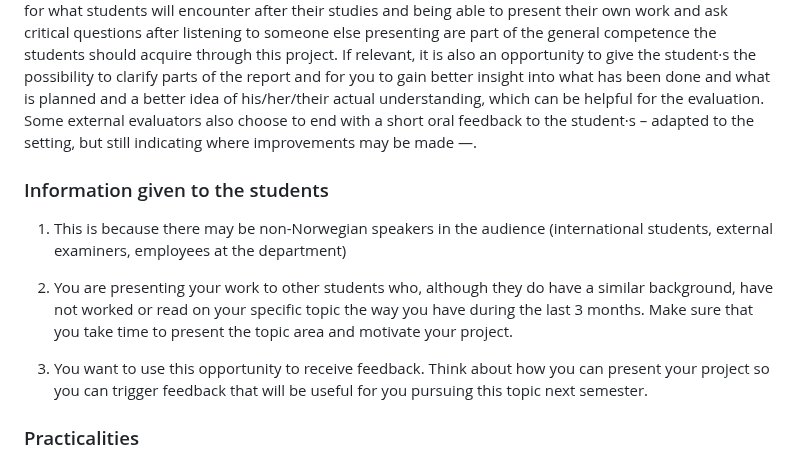
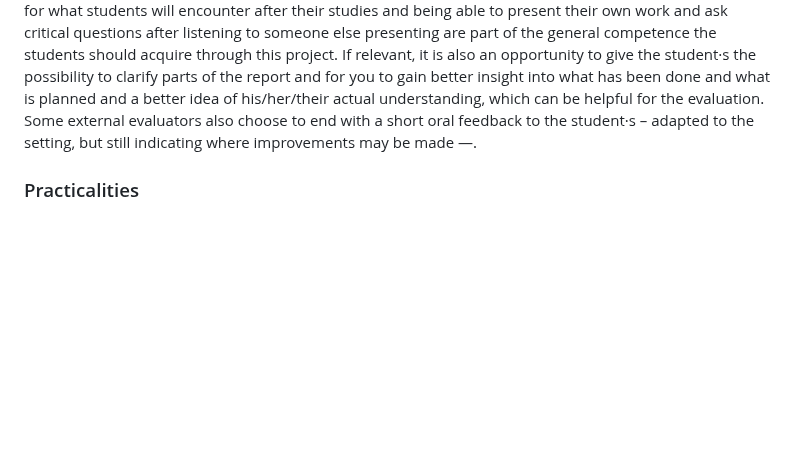
Before and after one commit to falkr/iik-edu, a Markdown page: pages/external-TTM4502.md, the part around the change. GitHub-like rendering; blank space fills up the shorter version.

Commit message:
remove old text

```diff
--- a/pages/external-TTM4502.md
+++ b/pages/external-TTM4502.md
@@ -82,15 +82,6 @@ unfortunately not always the case.
 It is of course up to you. As session chair you should invite for questions from other attendees. It may be hardest to get them from the students, but once a student asks a question, it may inspire others. It is as an advantage that you as external evaluator ask challenging questions. It should also be a preparatory training for what students will encounter after their studies and being able to present their own work and ask critical questions after listening to someone else presenting are part of the general competence the students should acquire through this project. If relevant, it is also an opportunity to give the student·s the possibility to clarify parts of the report and for you to gain better insight into what has been done and what is planned and a better idea of his/her/their actual understanding, which can be helpful for the evaluation. Some external evaluators also choose to end with a short oral feedback to the student·s – adapted to the setting, but still indicating where improvements may be made —.
 
 
-### Information given to the students
-
-1.  This is because there may be non-Norwegian speakers in the audience (international students, external examiners, employees at the department)
-
-2. You are presenting your work to other students who, although they do have a similar background, have not worked or read on your specific topic the way you have during the last 3 months. Make sure that you take time to present the topic area and motivate your project.
-
-3. You want to use this opportunity to receive feedback. Think about how you can present your project so you can trigger feedback that will be useful for you pursuing this topic next semester.
-
-
 ### Practicalities
 
 When it is his/her/their turn to present, the student·s should join the MS Teams meeting for the track and share his/her/their screen. The audio on his/her/their laptop should be turned off and the student·s should use the microphone available in the room.
```
